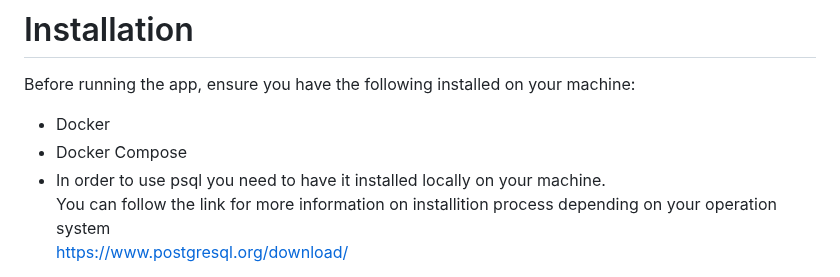
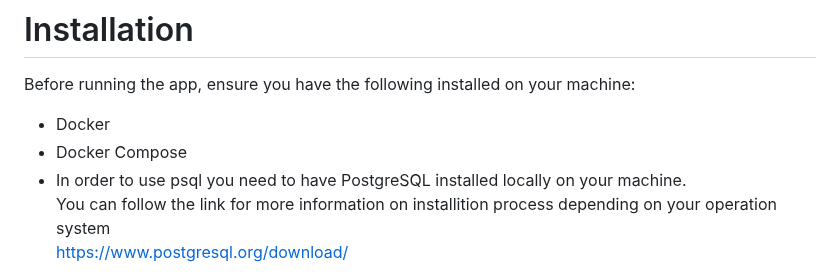
Before and after one commit to devStoyanov/FortiFlask, a Markdown page: README.md, the part around the change. GitHub-like rendering.

```diff
--- a/README.md
+++ b/README.md
@@ -36,7 +36,7 @@ Before running the app, ensure you have the following installed on your machine:
 
 * Docker
 * Docker Compose
-* In order to use psql you need to have it installed locally on your machine.
+* In order to use psql you need to have PostgreSQL installed locally on your machine.
   You can follow the link for more information on installition process depending on your operation system
   https://www.postgresql.org/download/
 
```
